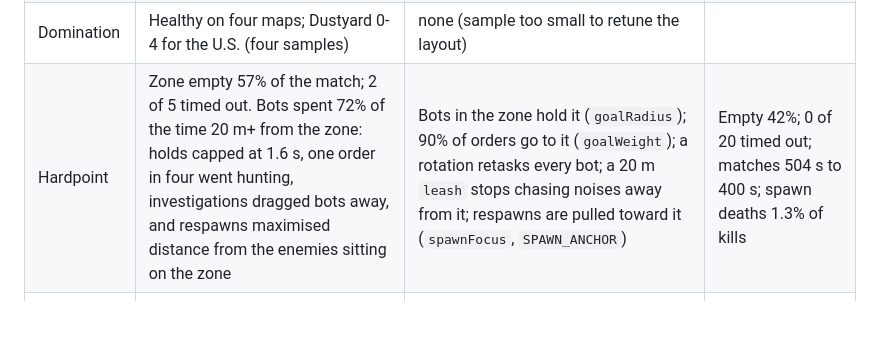
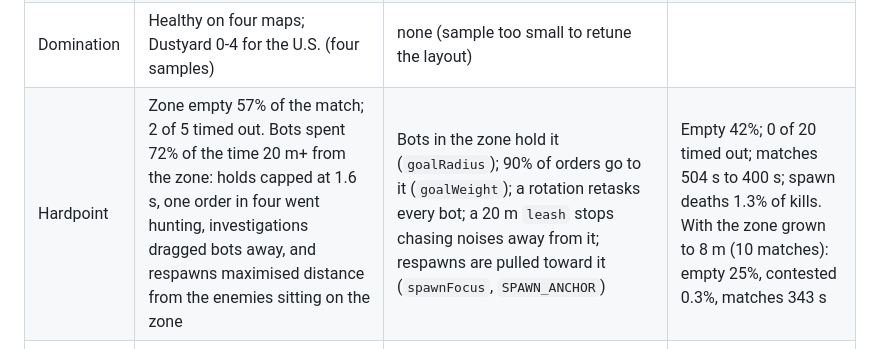
Before and after one commit to awest813/tinywarfare, a Markdown page: docs/ROADMAP.md, the part around the change. Drawn GitHub-style; blank space fills up the shorter version.

Commit message:
Docs: Hardpoint soak with 8 m zones
Co-Authored-By: Claude Opus 5.5 <noreply@anthropic.com>
Claude-Session: https://claude.ai/code/session_014BTcGpdZqY3sE561fHszge

```diff
--- a/docs/ROADMAP.md
+++ b/docs/ROADMAP.md
@@ -85,7 +85,7 @@ actor; two bots stuck in 140+ matches, both in S&D.
 | TDM | Healthy: every match to 50 in 250-300 s, margins 5-15 | none | |
 | Kill Confirmed | 6 of 20 matches reached 30; about 75% of pickups were denies. Diagnostic: half the bot denies were bots strafing over a fallen teammate's tag mid-fight, a fifth bots running to the gunfire; one in seven went for the tag | Bots in `engage` or `investigate` do not collect their own side's tags (they still deny on purpose or on patrol, humans on touch) | 12 of 20 reached 30; Harbor and Dustyard 4/4 with more confirms than denies |
 | Domination | Healthy on four maps; Dustyard 0-4 for the U.S. (four samples) | none (sample too small to retune the layout) | |
-| Hardpoint | Zone empty 57% of the match; 2 of 5 timed out. Bots spent 72% of the time 20 m+ from the zone: holds capped at 1.6 s, one order in four went hunting, investigations dragged bots away, and respawns maximised distance from the enemies sitting on the zone | Bots in the zone hold it (`goalRadius`); 90% of orders go to it (`goalWeight`); a rotation retasks every bot; a 20 m `leash` stops chasing noises away from it; respawns are pulled toward it (`spawnFocus`, `SPAWN_ANCHOR`) | Empty 42%; 0 of 20 timed out; matches 504 s to 400 s; spawn deaths 1.3% of kills |
+| Hardpoint | Zone empty 57% of the match; 2 of 5 timed out. Bots spent 72% of the time 20 m+ from the zone: holds capped at 1.6 s, one order in four went hunting, investigations dragged bots away, and respawns maximised distance from the enemies sitting on the zone | Bots in the zone hold it (`goalRadius`); 90% of orders go to it (`goalWeight`); a rotation retasks every bot; a 20 m `leash` stops chasing noises away from it; respawns are pulled toward it (`spawnFocus`, `SPAWN_ANCHOR`) | Empty 42%; 0 of 20 timed out; matches 504 s to 400 s; spawn deaths 1.3% of kills. With the zone grown to 8 m (10 matches): empty 25%, contested 0.3%, matches 343 s |
 | FFA | 10.6% of kills within 3 s of a respawn, many inside the 1.5 s protection: bots spawned in sight and fired at once, which ends protection | Bots hold fire while protected | 7.7%. Edge-midpoint spawn candidates (also added) did not move it measurably |
 | S&D | 1 bot defuse in 23 plants. At most detonations every bot on both sides was already dead and only the player was left; on Frostline the defenders never got within 31 m of the bomb (attackers 8-2 twice) | Frostline leaves the S&D rotation (`excludedModes` in `src/maps/catalog.js`, enforced in the menu, at match start and by both room servers); it stays in every respawn mode | |
 
```
